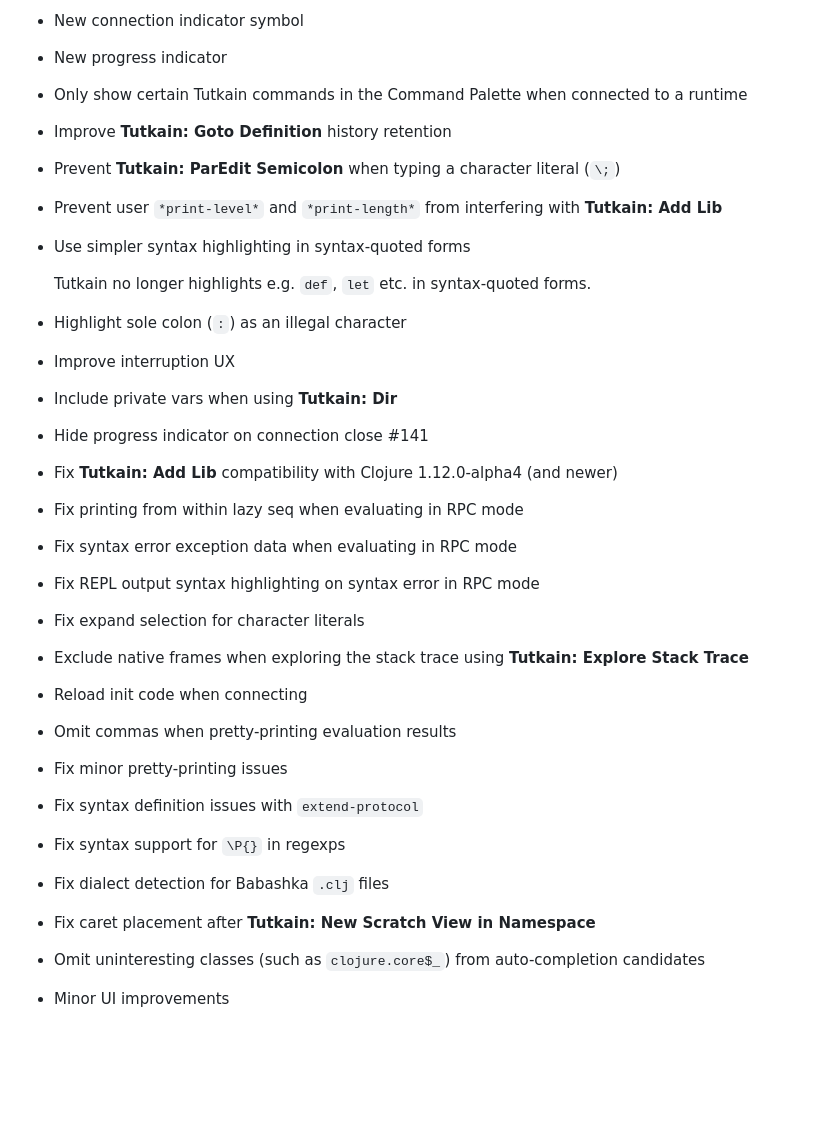
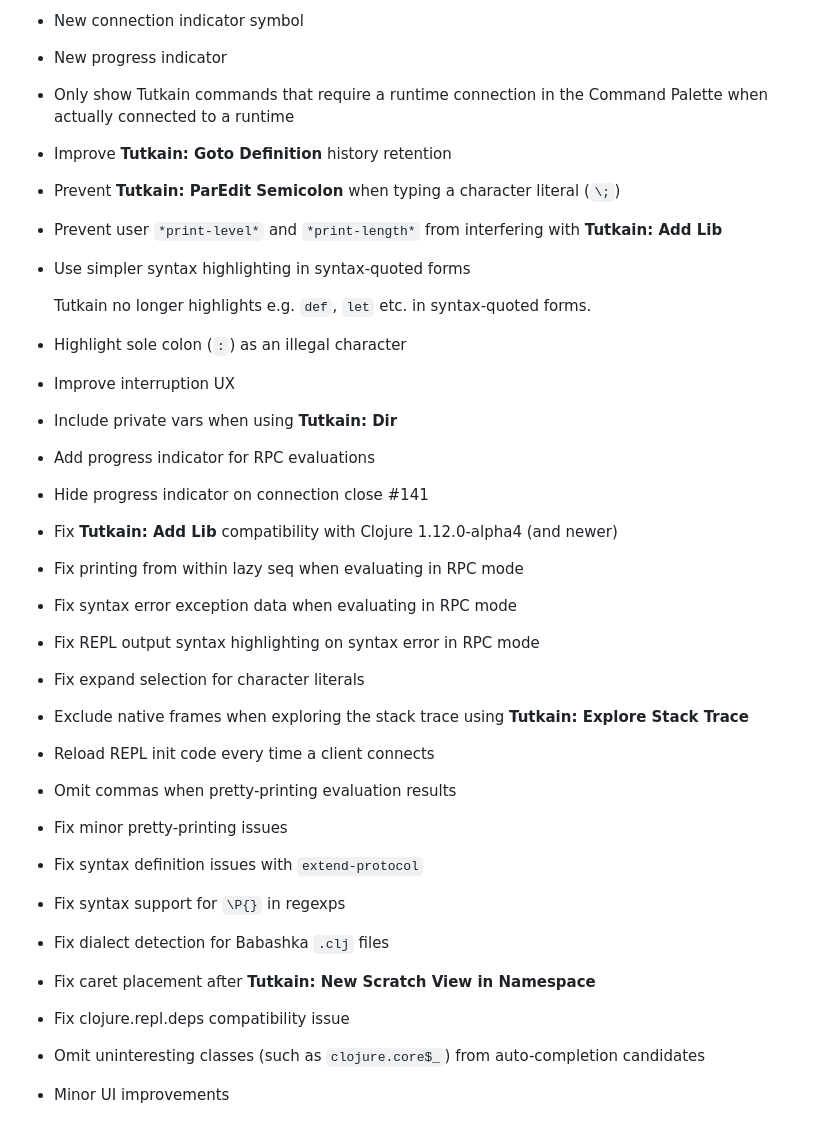
Before and after one commit to eerohele/Tutkain, a Markdown page: CHANGELOG.md, the part around the change. GitHub-like rendering; blank space fills up the shorter version.

Commit message:
Update CHANGELOG

```diff
--- a/CHANGELOG.md
+++ b/CHANGELOG.md
@@ -18,7 +18,7 @@ All notable changes to this project will be documented in this file.
 
 - New connection indicator symbol
 - New progress indicator
-- Only show certain Tutkain commands in the Command Palette when connected to a runtime
+- Only show Tutkain commands that require a runtime connection in the Command Palette when actually connected to a runtime
 - Improve **Tutkain: Goto Definition** history retention
 - Prevent **Tutkain: ParEdit Semicolon** when typing a character literal (`\;`)
 - Prevent user `*print-level*` and `*print-length*` from interfering with **Tutkain: Add Lib**
@@ -29,6 +29,7 @@ All notable changes to this project will be documented in this file.
 - Highlight sole colon (`:`) as an illegal character
 - Improve interruption UX
 - Include private vars when using **Tutkain: Dir**
+- Add progress indicator for RPC evaluations
 - Hide progress indicator on connection close #141
 - Fix **Tutkain: Add Lib** compatibility with Clojure 1.12.0-alpha4 (and newer)
 - Fix printing from within lazy seq when evaluating in RPC mode
@@ -36,13 +37,14 @@ All notable changes to this project will be documented in this file.
 - Fix REPL output syntax highlighting on syntax error in RPC mode
 - Fix expand selection for character literals
 - Exclude native frames when exploring the stack trace using **Tutkain: Explore Stack Trace**
-- Reload init code when connecting
+- Reload REPL init code every time a client connects
 - Omit commas when pretty-printing evaluation results
 - Fix minor pretty-printing issues
 - Fix syntax definition issues with `extend-protocol`
 - Fix syntax support for `\P{}` in regexps
 - Fix dialect detection for Babashka `.clj` files
 - Fix caret placement after **Tutkain: New Scratch View in Namespace**
+- Fix clojure.repl.deps compatibility issue
 - Omit uninteresting classes (such as `clojure.core$_`) from auto-completion candidates
 - Minor UI improvements
 
```
